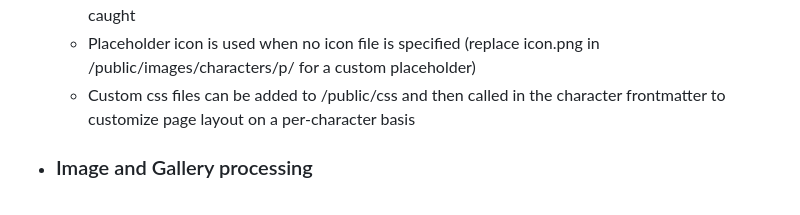
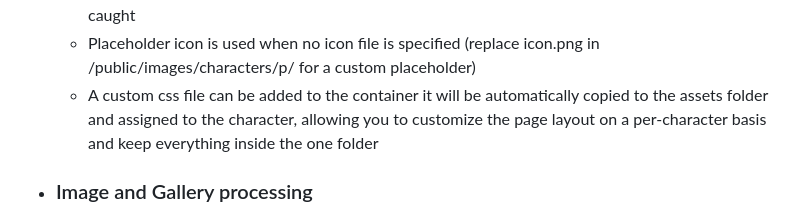
Before and after one commit to paw/eleventy-character-directory, a Markdown page: README.md, the part around the change. GitHub-like rendering.

```diff
--- a/README.md
+++ b/README.md
@@ -34,7 +34,7 @@ See **TODO.md** for a list of planned features and bugs.
     - Characters can be hidden from the directory pages on a per-character basis.
     - Frontmatter is validated in processing so that invalid markdown files don't generate junk pages, character IDs/page URLs never collide, and invalid relationships with non-existent characters are caught
     - Placeholder icon is used when no icon file is specified (replace icon.png in /public/images/characters/p/ for a custom placeholder)
-    - Custom css files can be added to /public/css and then called in the character frontmatter to customize page layout on a per-character basis
+    - A custom css file can be added to the container it will be automatically copied to the assets folder and assigned to the character, allowing you to customize the page layout on a per-character basis and keep everything inside the one folder
 
 - ### Image and Gallery processing
     - Finds character images, assigns metadata to those images by reading a gallery.yaml, assigns icon and portrait URLs
```
